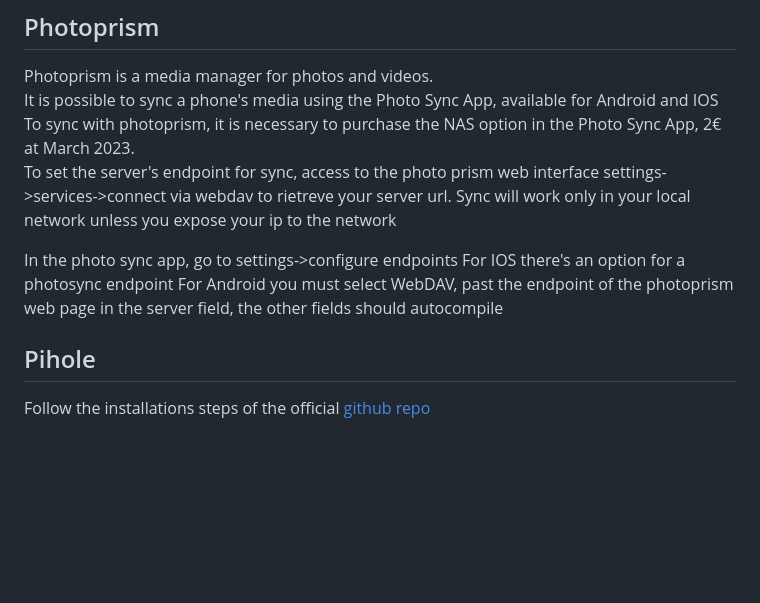
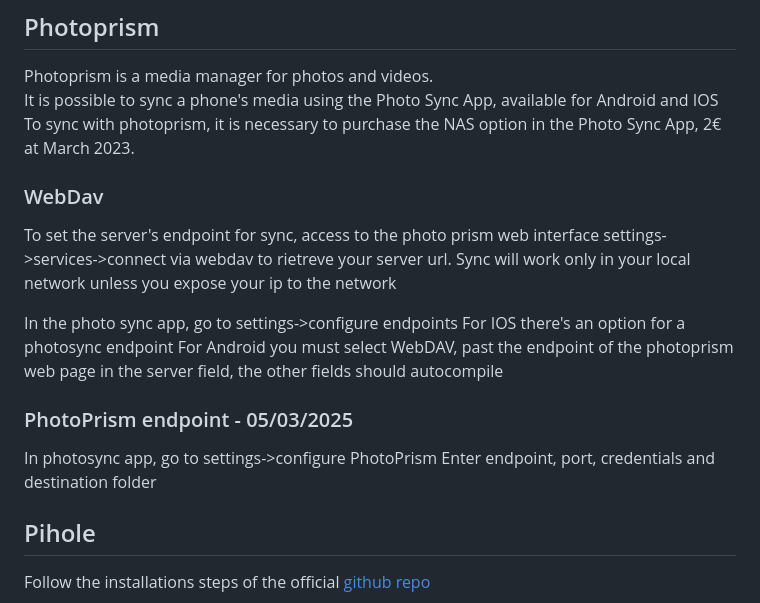
Before and after one commit to nicolamarchiotto/media-server-script, a Markdown page: README.md, the part around the change. GitHub-like rendering; blank space fills up the shorter version.

Commit message:
PhotoSync instructions for photoprism 2025

```diff
--- a/README.md
+++ b/README.md
@@ -81,13 +81,20 @@ To be set on web interface:
 Photoprism is a media manager for photos and videos.<br>
 It is possible to sync a phone's media using the Photo Sync App, available for Android and IOS
 To sync with photoprism, it is necessary to purchase the NAS option in the Photo Sync App, 2€ at March 2023.<br>
+
+### WebDav
+
 To set the server's endpoint for sync, access to the photo prism web interface settings->services->connect via webdav to rietreve
 your server url. Sync will work only in your local network unless you expose your ip to the network
-
 
 In the photo sync app, go to settings->configure endpoints
 For IOS there's an option for a photosync endpoint
 For Android you must select WebDAV, past the endpoint of the photoprism web page in the server field, the other fields should autocompile
+
+### PhotoPrism endpoint - 05/03/2025
+
+In photosync app, go to settings->configure PhotoPrism
+Enter endpoint, port, credentials and destination folder
 
 ## Pihole
 
```
